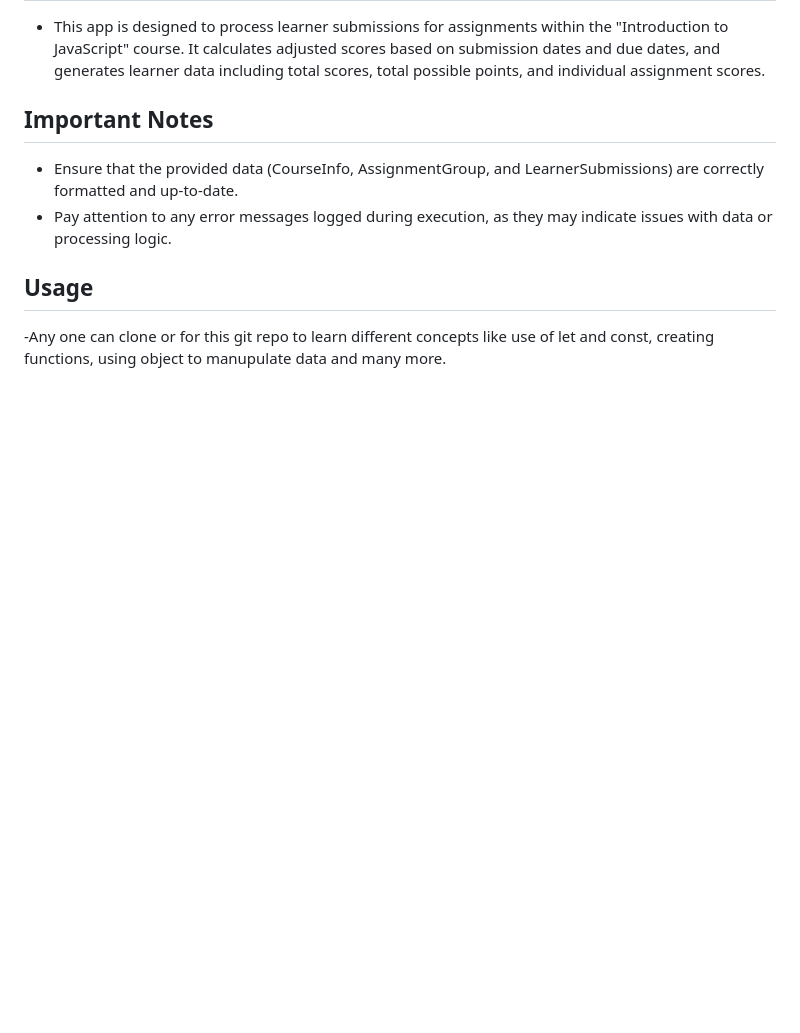
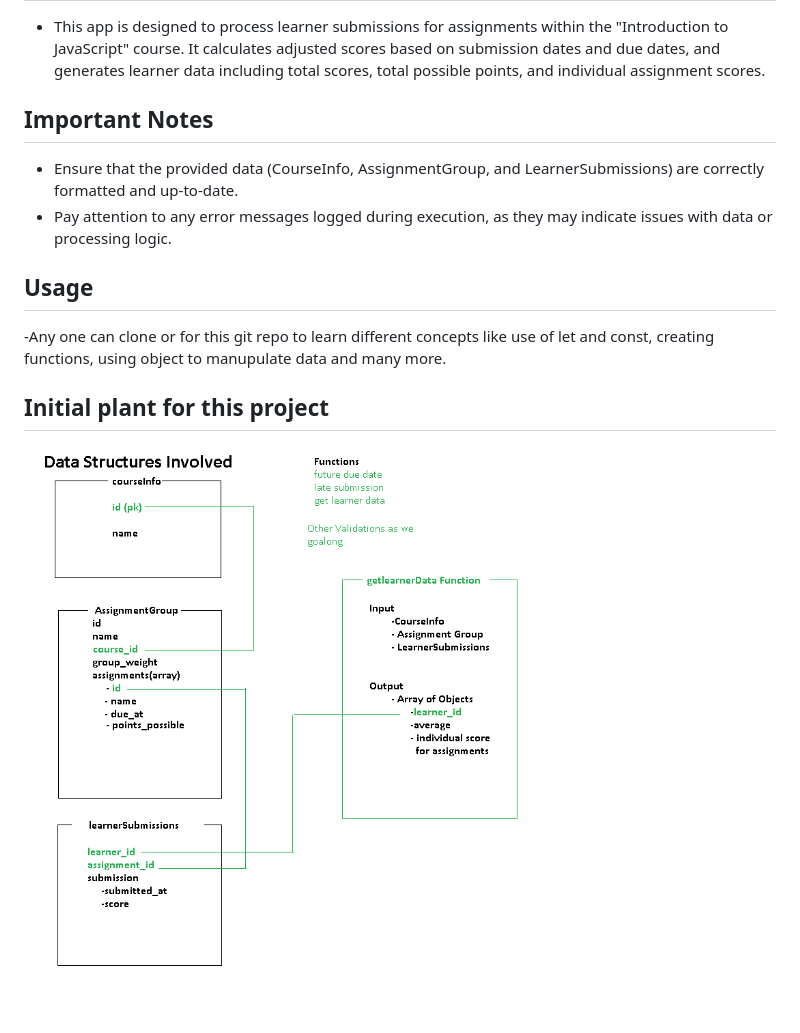
Before and after one commit to homdahal997/SBA-JavaScript-fundamentals, a Markdown page: README.md, the part around the change. Drawn GitHub-style; pictures changed too: 308SBA_Planjs.png (added); blank space fills up the shorter version.

Commit message:
Image added to read me file

```diff
--- a/README.md
+++ b/README.md
@@ -13,3 +13,6 @@ This app facilitates the assessment of learners' understanding of fundamental Ja
 
 ## Usage
 -Any one can clone or for this git repo to learn different concepts like use of let and const, creating functions, using object to manupulate data and many more.
+
+## Initial plant for this project
+![Initial Plan](308SBA_Planjs.png)
```
